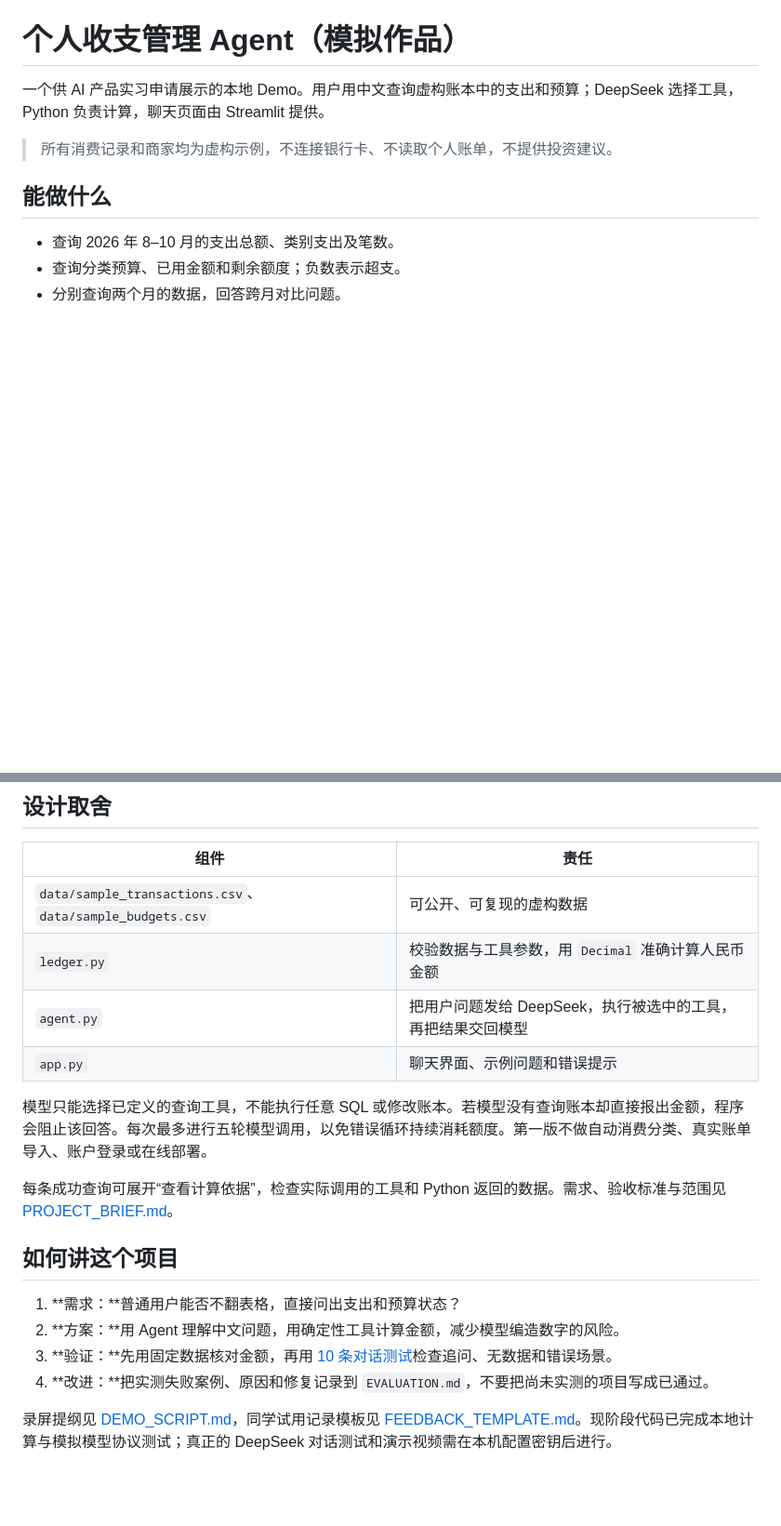
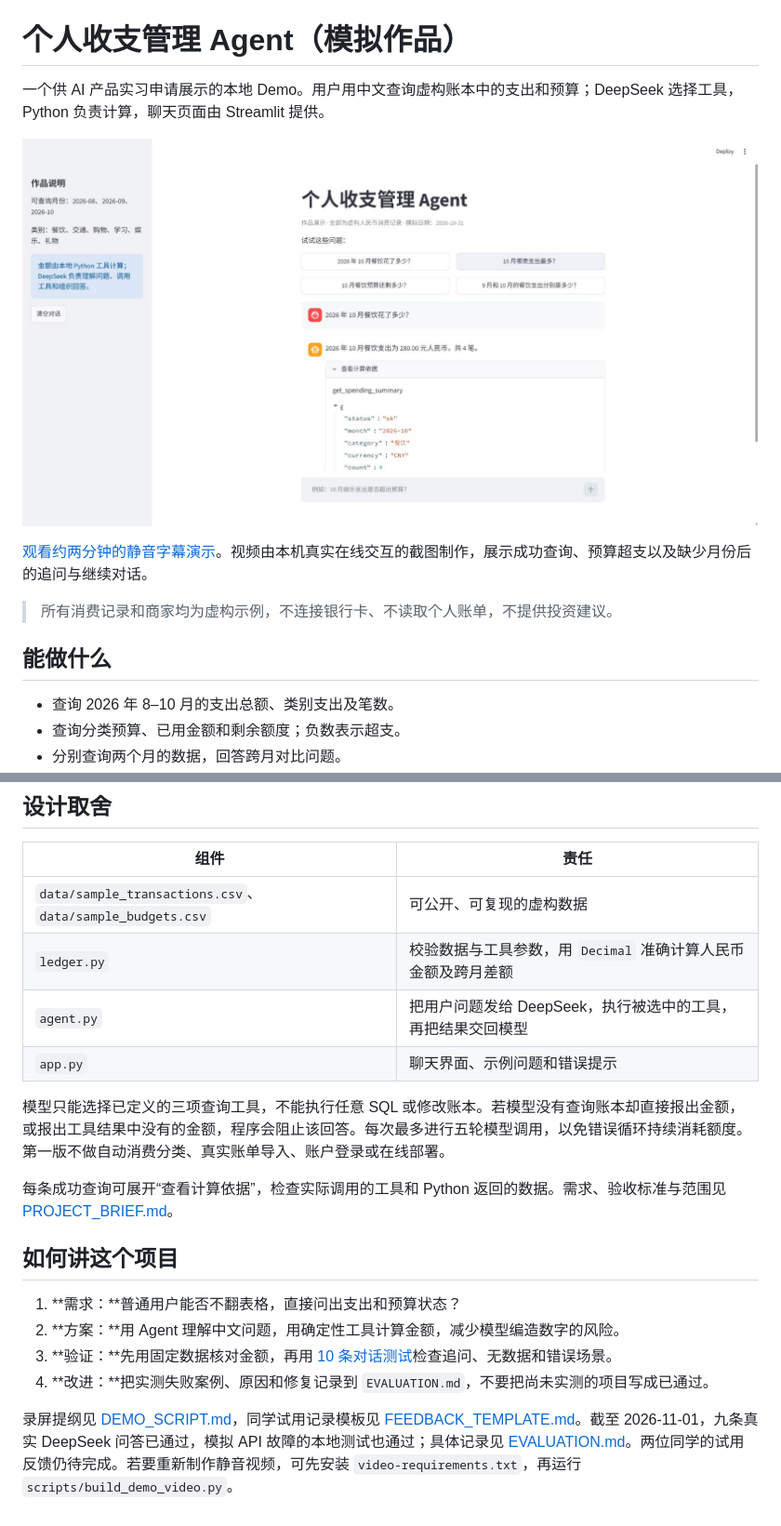
Before and after one commit to hwy77-h/budget-agent-demo, a Markdown page: README.md, 2 parts joined by grey strips. Shown at 93% size. GitHub-like rendering; pictures changed too: assets/demo-query.png (added); blank space fills up the shorter version.

Commit message:
Validate live tool calls and publish demo assets

```diff
--- a/README.md
+++ b/README.md
@@ -1,6 +1,10 @@
 # 个人收支管理 Agent（模拟作品）
 
 一个供 AI 产品实习申请展示的本地 Demo。用户用中文查询虚构账本中的支出和预算；DeepSeek 选择工具，Python 负责计算，聊天页面由 Streamlit 提供。
+
+![本机真实 DeepSeek 查询与计算依据截图](assets/demo-query.png)
+
+[观看约两分钟的静音字幕演示](assets/demo-video.mp4)。视频由本机真实在线交互的截图制作，展示成功查询、预算超支以及缺少月份后的追问与继续对话。
 
 > 所有消费记录和商家均为虚构示例，不连接银行卡、不读取个人账单，不提供投资建议。
 
@@ -50,11 +54,11 @@
 | 组件 | 责任 |
 | --- | --- |
 | `data/sample_transactions.csv`、`data/sample_budgets.csv` | 可公开、可复现的虚构数据 |
-| `ledger.py` | 校验数据与工具参数，用 `Decimal` 准确计算人民币金额 |
+| `ledger.py` | 校验数据与工具参数，用 `Decimal` 准确计算人民币金额及跨月差额 |
 | `agent.py` | 把用户问题发给 DeepSeek，执行被选中的工具，再把结果交回模型 |
 | `app.py` | 聊天界面、示例问题和错误提示 |
 
-模型只能选择已定义的查询工具，不能执行任意 SQL 或修改账本。若模型没有查询账本却直接报出金额，程序会阻止该回答。每次最多进行五轮模型调用，以免错误循环持续消耗额度。第一版不做自动消费分类、真实账单导入、账户登录或在线部署。
+模型只能选择已定义的三项查询工具，不能执行任意 SQL 或修改账本。若模型没有查询账本却直接报出金额，或报出工具结果中没有的金额，程序会阻止该回答。每次最多进行五轮模型调用，以免错误循环持续消耗额度。第一版不做自动消费分类、真实账单导入、账户登录或在线部署。
 
 每条成功查询可展开“查看计算依据”，检查实际调用的工具和 Python 返回的数据。需求、验收标准与范围见 [PROJECT_BRIEF.md](PROJECT_BRIEF.md)。
 
@@ -65,4 +69,4 @@
 3. **验证：**先用固定数据核对金额，再用 [10 条对话测试](EVALUATION.md)检查追问、无数据和错误场景。
 4. **改进：**把实测失败案例、原因和修复记录到 `EVALUATION.md`，不要把尚未实测的项目写成已通过。
 
-录屏提纲见 [DEMO_SCRIPT.md](DEMO_SCRIPT.md)，同学试用记录模板见 [FEEDBACK_TEMPLATE.md](FEEDBACK_TEMPLATE.md)。现阶段代码已完成本地计算与模拟模型协议测试；真正的 DeepSeek 对话测试和演示视频需在本机配置密钥后进行。
+录屏提纲见 [DEMO_SCRIPT.md](DEMO_SCRIPT.md)，同学试用记录模板见 [FEEDBACK_TEMPLATE.md](FEEDBACK_TEMPLATE.md)。截至 2026-11-01，九条真实 DeepSeek 问答已通过，模拟 API 故障的本地测试也通过；具体记录见 [EVALUATION.md](EVALUATION.md)。两位同学的试用反馈仍待完成。若要重新制作静音视频，可先安装 `video-requirements.txt`，再运行 `scripts/build_demo_video.py`。
```
Also changed, not shown: DEMO_SCRIPT.md (+2 -0 lines), EVALUATION.md (+17 -13 lines), assets/demo-budget.png (added), assets/demo-clarify.png (added), assets/demo-comparison.png (added), assets/demo-followup.png (added), 8 other files.
